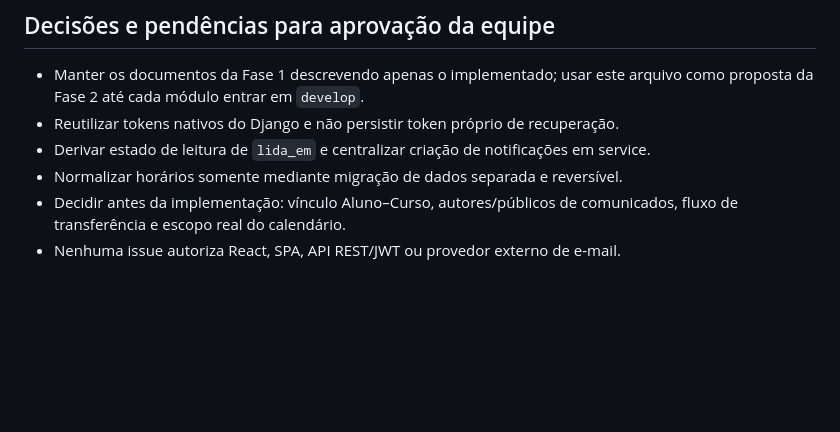
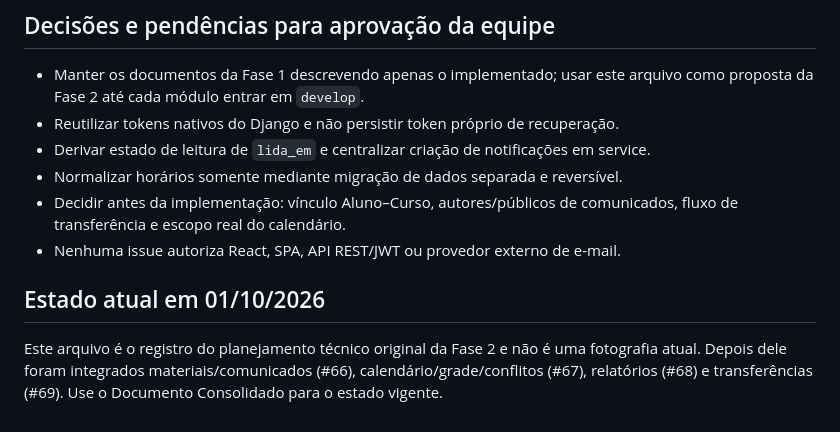
Before and after one commit to joao-luizzz/SGA, a Markdown page: docs/SGA-08-PREPARACAO-FASE-2.md, the part around the change. Drawn GitHub-style; blank space fills up the shorter version.

Commit message:
docs: atualiza estado documental

```diff
--- a/docs/SGA-08-PREPARACAO-FASE-2.md
+++ b/docs/SGA-08-PREPARACAO-FASE-2.md
@@ -150,3 +150,8 @@ Não criar `TokenRecuperacaoSenha`. Usar `PasswordResetView`, `PasswordResetConf
 - Normalizar horários somente mediante migração de dados separada e reversível.
 - Decidir antes da implementação: vínculo Aluno–Curso, autores/públicos de comunicados, fluxo de transferência e escopo real do calendário.
 - Nenhuma issue autoriza React, SPA, API REST/JWT ou provedor externo de e-mail.
+
+
+## Estado atual em 01/10/2026
+
+Este arquivo é o registro do planejamento técnico original da Fase 2 e não é uma fotografia atual. Depois dele foram integrados materiais/comunicados (#66), calendário/grade/conflitos (#67), relatórios (#68) e transferências (#69). Use o Documento Consolidado para o estado vigente.
```
